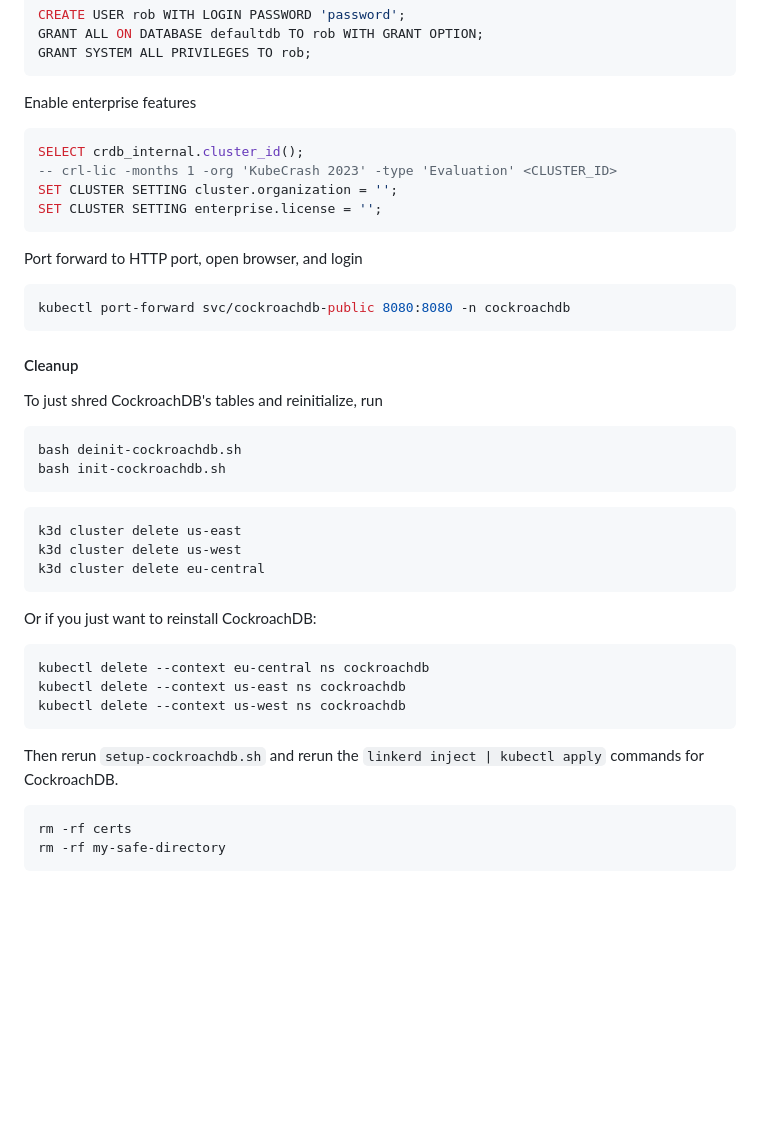
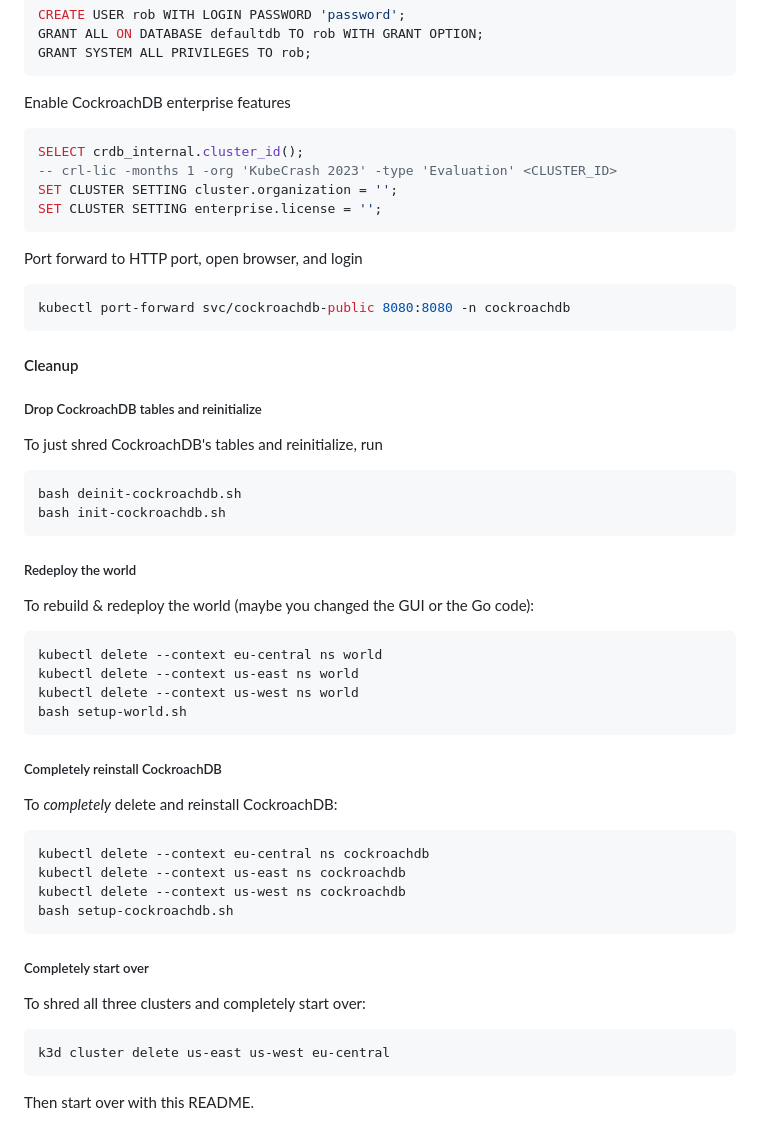
Before and after one commit to KubeCrash/fall2023, a Markdown page: README.md, the part around the change. Drawn GitHub-style; blank space fills up the shorter version.

Commit message:
Better debugging debug-type instructions
Signed-off-by: Flynn <flynn@buoyant.io>

````diff
--- a/README.md
+++ b/README.md
@@ -147,7 +147,7 @@ GRANT ALL ON DATABASE defaultdb TO rob WITH GRANT OPTION;
 GRANT SYSTEM ALL PRIVILEGES TO rob;
 ```
 
-Enable enterprise features
+Enable CockroachDB enterprise features
 
 ``` sql
 SELECT crdb_internal.cluster_id();
@@ -164,6 +164,8 @@ kubectl port-forward svc/cockroachdb-public 8080:8080 -n cockroachdb
 
 #### Cleanup
 
+##### Drop CockroachDB tables and reinitialize
+
 To just shred CockroachDB's tables and reinitialize, run
 
 ``` sh
@@ -171,24 +173,34 @@ bash deinit-cockroachdb.sh
 bash init-cockroachdb.sh
 ```
 
+##### Redeploy the world
+
+To rebuild & redeploy the world (maybe you changed the GUI or the Go code):
+
 ``` sh
-k3d cluster delete us-east
-k3d cluster delete us-west
-k3d cluster delete eu-central
+kubectl delete --context eu-central ns world
+kubectl delete --context us-east ns world
+kubectl delete --context us-west ns world
+bash setup-world.sh
 ```
 
-Or if you just want to reinstall CockroachDB:
+##### Completely reinstall CockroachDB
+
+To _completely_ delete and reinstall CockroachDB:
 
 ``` sh
 kubectl delete --context eu-central ns cockroachdb
 kubectl delete --context us-east ns cockroachdb
 kubectl delete --context us-west ns cockroachdb
+bash setup-cockroachdb.sh
 ```
 
-Then rerun `setup-cockroachdb.sh` and rerun the `linkerd inject | kubectl
-apply` commands for CockroachDB.
+##### Completely start over
+
+To shred all three clusters and completely start over:
 
 ``` sh
-rm -rf certs
-rm -rf my-safe-directory
+k3d cluster delete us-east us-west eu-central
 ```
+
+Then start over with this README.
````
